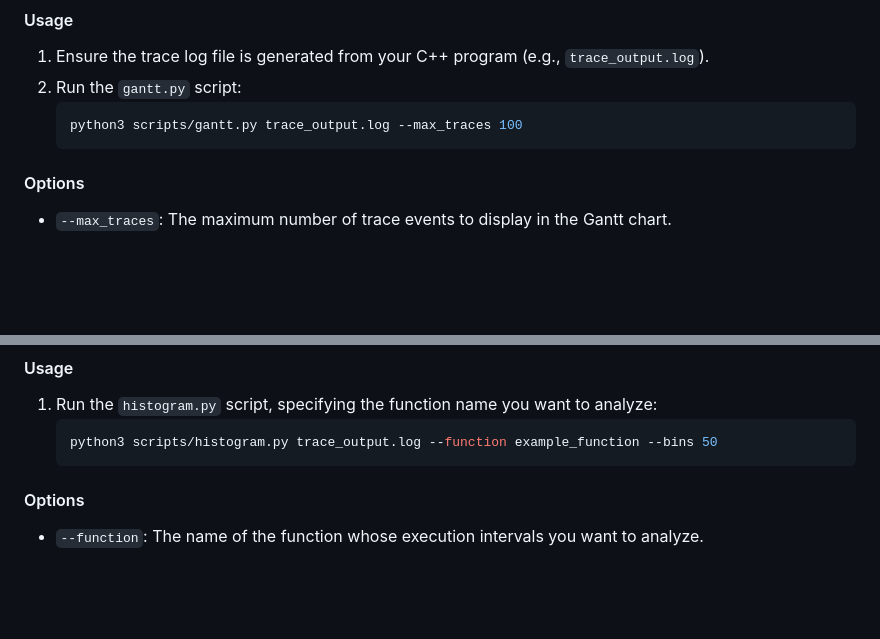
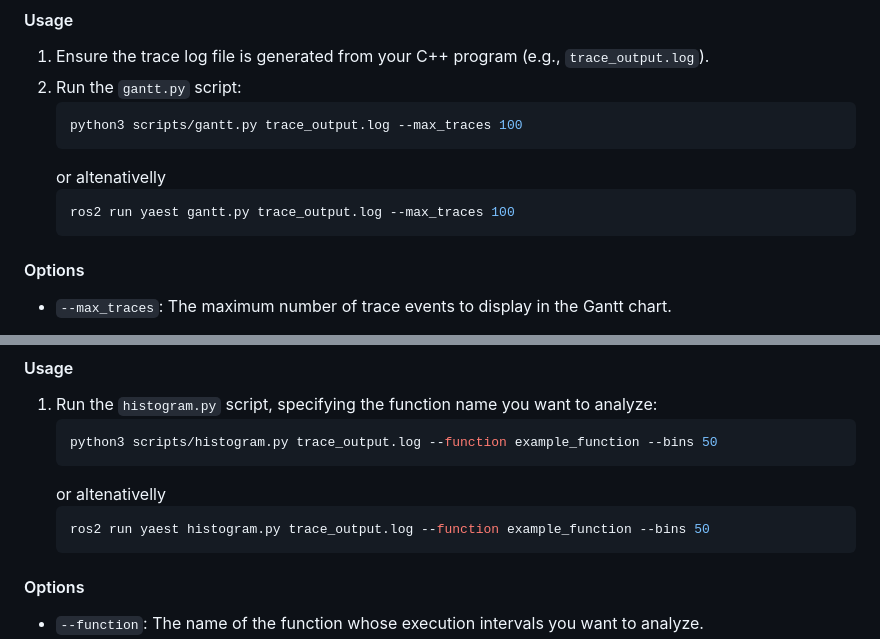
Before and after one commit to fmrico/yaets, a Markdown page: README.md, 2 parts joined by grey strips. Drawn GitHub-style; blank space fills up the shorter version.

````diff
--- a/README.md
+++ b/README.md
@@ -110,6 +114,10 @@ The Python script `gantt.py` allows you to visualize the traced functions as a G
     ```bash
     python3 scripts/gantt.py trace_output.log --max_traces 100
     ```
+    or altenativelly
+     ```bash
+    ros2 run yaest gantt.py trace_output.log --max_traces 100
+    ```
 
 #### Options
 
@@ -127,6 +135,11 @@ The Python script `histogram.py` analyzes the intervals between function executi
     ```bash
     python3 scripts/histogram.py trace_output.log --function example_function --bins 50
     ```
+    or altenativelly
+     ```bash
+    ros2 run yaest histogram.py trace_output.log --function example_function --bins 50
+    ```
+
 
 #### Options
 
````
Also changed, not shown: other parts of README.md (+4 -0 lines).
